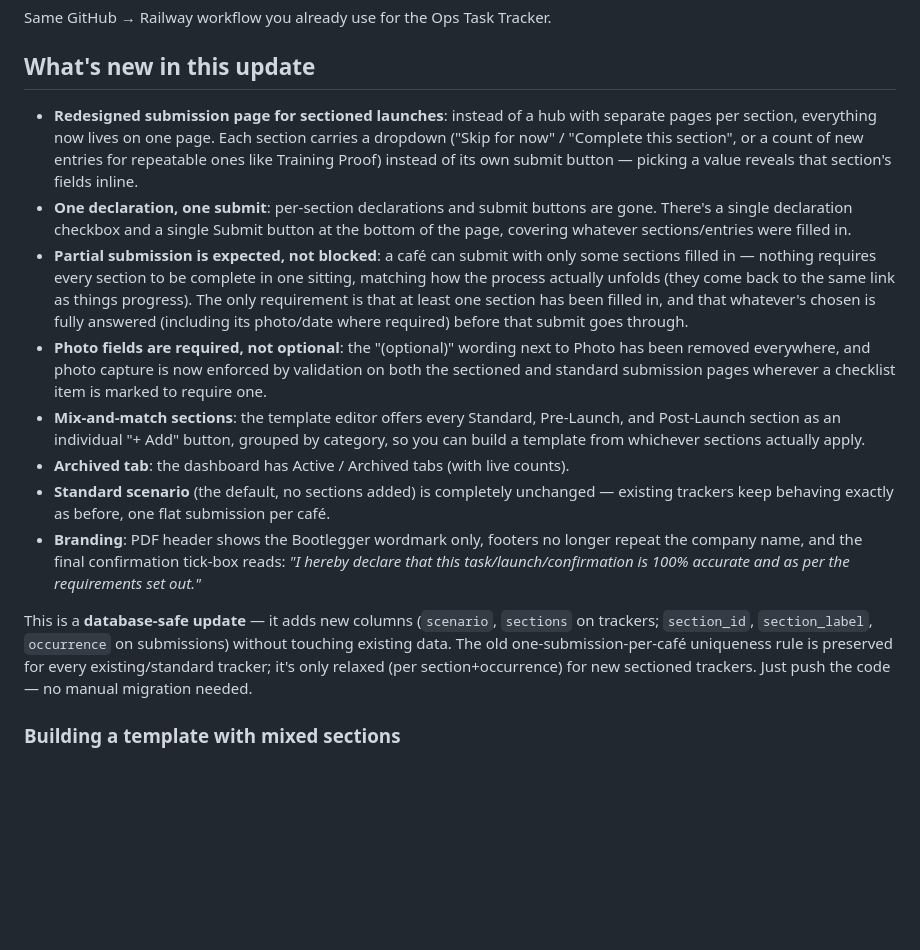
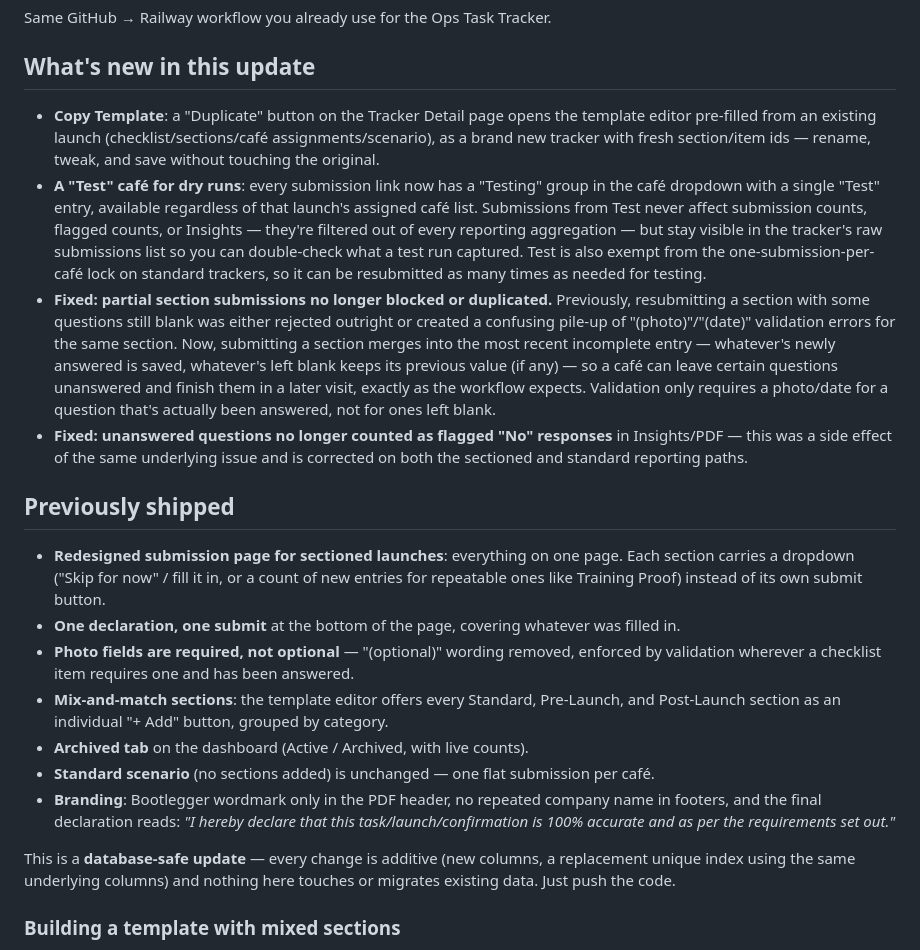
Before and after one commit to Franlo2026/launch-checklist-tracker, a Markdown page: DEPLOY.md, the part around the change. Drawn GitHub-style; blank space fills up the shorter version.

```diff
--- a/DEPLOY.md
+++ b/DEPLOY.md
@@ -3,36 +3,45 @@
 Same GitHub → Railway workflow you already use for the Ops Task Tracker.
 
 ## What's new in this update
-- **Redesigned submission page for sectioned launches**: instead of a hub with separate pages
-  per section, everything now lives on one page. Each section carries a dropdown ("Skip for
-  now" / "Complete this section", or a count of new entries for repeatable ones like Training
-  Proof) instead of its own submit button — picking a value reveals that section's fields inline.
-- **One declaration, one submit**: per-section declarations and submit buttons are gone. There's
-  a single declaration checkbox and a single Submit button at the bottom of the page, covering
-  whatever sections/entries were filled in.
-- **Partial submission is expected, not blocked**: a café can submit with only some sections
-  filled in — nothing requires every section to be complete in one sitting, matching how the
-  process actually unfolds (they come back to the same link as things progress). The only
-  requirement is that at least one section has been filled in, and that whatever's chosen is
-  fully answered (including its photo/date where required) before that submit goes through.
-- **Photo fields are required, not optional**: the "(optional)" wording next to Photo has been
-  removed everywhere, and photo capture is now enforced by validation on both the sectioned and
-  standard submission pages wherever a checklist item is marked to require one.
+- **Copy Template**: a "Duplicate" button on the Tracker Detail page opens the template editor
+  pre-filled from an existing launch (checklist/sections/café assignments/scenario), as a brand
+  new tracker with fresh section/item ids — rename, tweak, and save without touching the original.
+- **A "Test" café for dry runs**: every submission link now has a "Testing" group in the café
+  dropdown with a single "Test" entry, available regardless of that launch's assigned café list.
+  Submissions from Test never affect submission counts, flagged counts, or Insights — they're
+  filtered out of every reporting aggregation — but stay visible in the tracker's raw submissions
+  list so you can double-check what a test run captured. Test is also exempt from the
+  one-submission-per-café lock on standard trackers, so it can be resubmitted as many times as
+  needed for testing.
+- **Fixed: partial section submissions no longer blocked or duplicated.** Previously, resubmitting
+  a section with some questions still blank was either rejected outright or created a confusing
+  pile-up of "(photo)"/"(date)" validation errors for the same section. Now, submitting a section
+  merges into the most recent incomplete entry — whatever's newly answered is saved, whatever's
+  left blank keeps its previous value (if any) — so a café can leave certain questions unanswered
+  and finish them in a later visit, exactly as the workflow expects. Validation only requires a
+  photo/date for a question that's actually been answered, not for ones left blank.
+- **Fixed: unanswered questions no longer counted as flagged "No" responses** in Insights/PDF —
+  this was a side effect of the same underlying issue and is corrected on both the sectioned and
+  standard reporting paths.
+
+## Previously shipped
+- **Redesigned submission page for sectioned launches**: everything on one page. Each section
+  carries a dropdown ("Skip for now" / fill it in, or a count of new entries for repeatable ones
+  like Training Proof) instead of its own submit button.
+- **One declaration, one submit** at the bottom of the page, covering whatever was filled in.
+- **Photo fields are required, not optional** — "(optional)" wording removed, enforced by
+  validation wherever a checklist item requires one and has been answered.
 - **Mix-and-match sections**: the template editor offers every Standard, Pre-Launch, and
-  Post-Launch section as an individual "+ Add" button, grouped by category, so you can build a
-  template from whichever sections actually apply.
-- **Archived tab**: the dashboard has Active / Archived tabs (with live counts).
-- **Standard scenario** (the default, no sections added) is completely unchanged — existing
-  trackers keep behaving exactly as before, one flat submission per café.
-- **Branding**: PDF header shows the Bootlegger wordmark only, footers no longer repeat the
-  company name, and the final confirmation tick-box reads: *"I hereby declare that this
-  task/launch/confirmation is 100% accurate and as per the requirements set out."*
+  Post-Launch section as an individual "+ Add" button, grouped by category.
+- **Archived tab** on the dashboard (Active / Archived, with live counts).
+- **Standard scenario** (no sections added) is unchanged — one flat submission per café.
+- **Branding**: Bootlegger wordmark only in the PDF header, no repeated company name in footers,
+  and the final declaration reads: *"I hereby declare that this task/launch/confirmation is 100%
+  accurate and as per the requirements set out."*
 
-This is a **database-safe update** — it adds new columns (`scenario`, `sections` on trackers;
-`section_id`, `section_label`, `occurrence` on submissions) without touching existing data. The
-old one-submission-per-café uniqueness rule is preserved for every existing/standard tracker;
-it's only relaxed (per section+occurrence) for new sectioned trackers. Just push the code — no
-manual migration needed.
+This is a **database-safe update** — every change is additive (new columns, a replacement unique
+index using the same underlying columns) and nothing here touches or migrates existing data. Just
+push the code.
 
 ### Building a template with mixed sections
 In **+ New Launch Tracker**, under "Add Sections" you'll see three groups — Standard, Pre-Launch,
```
